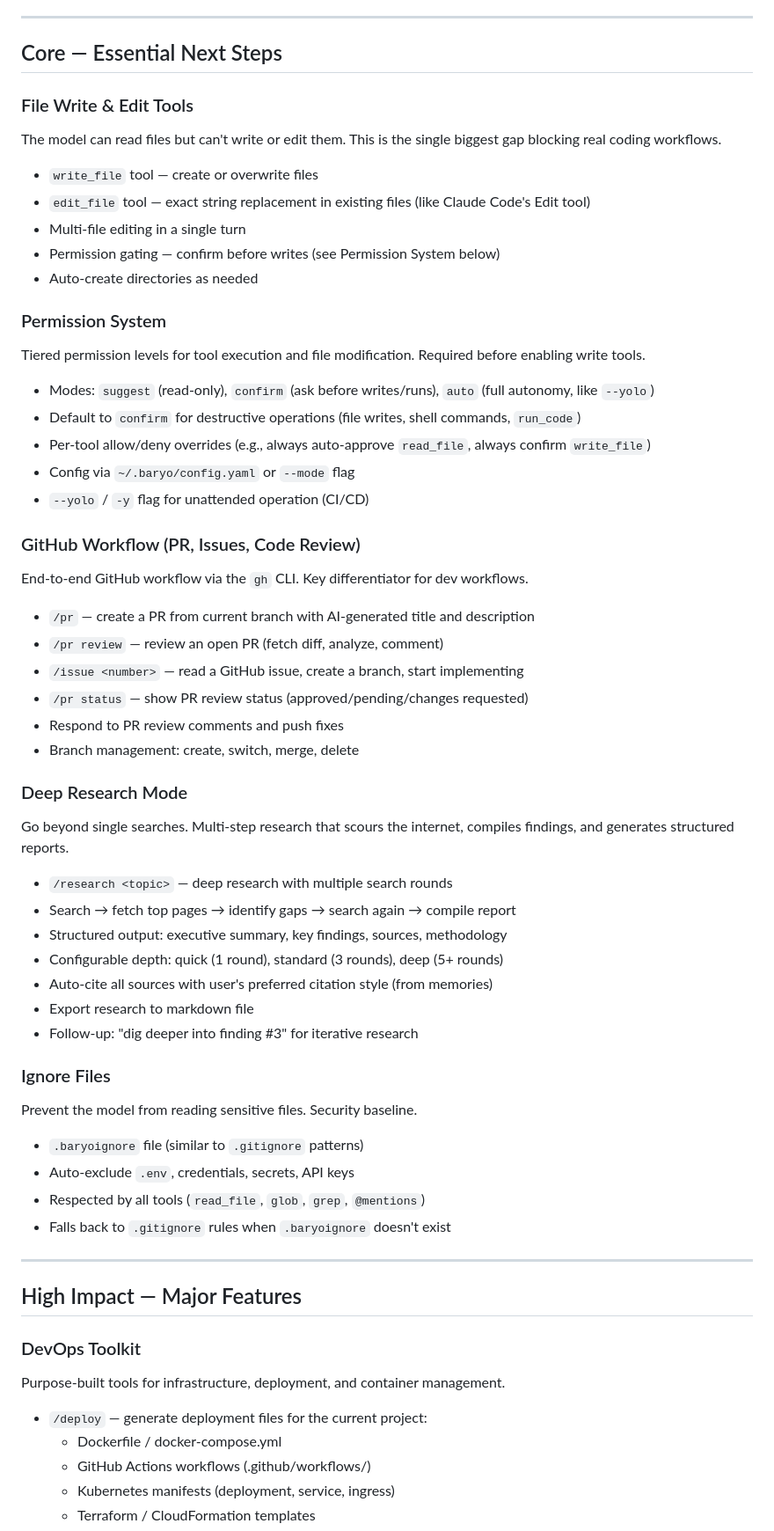
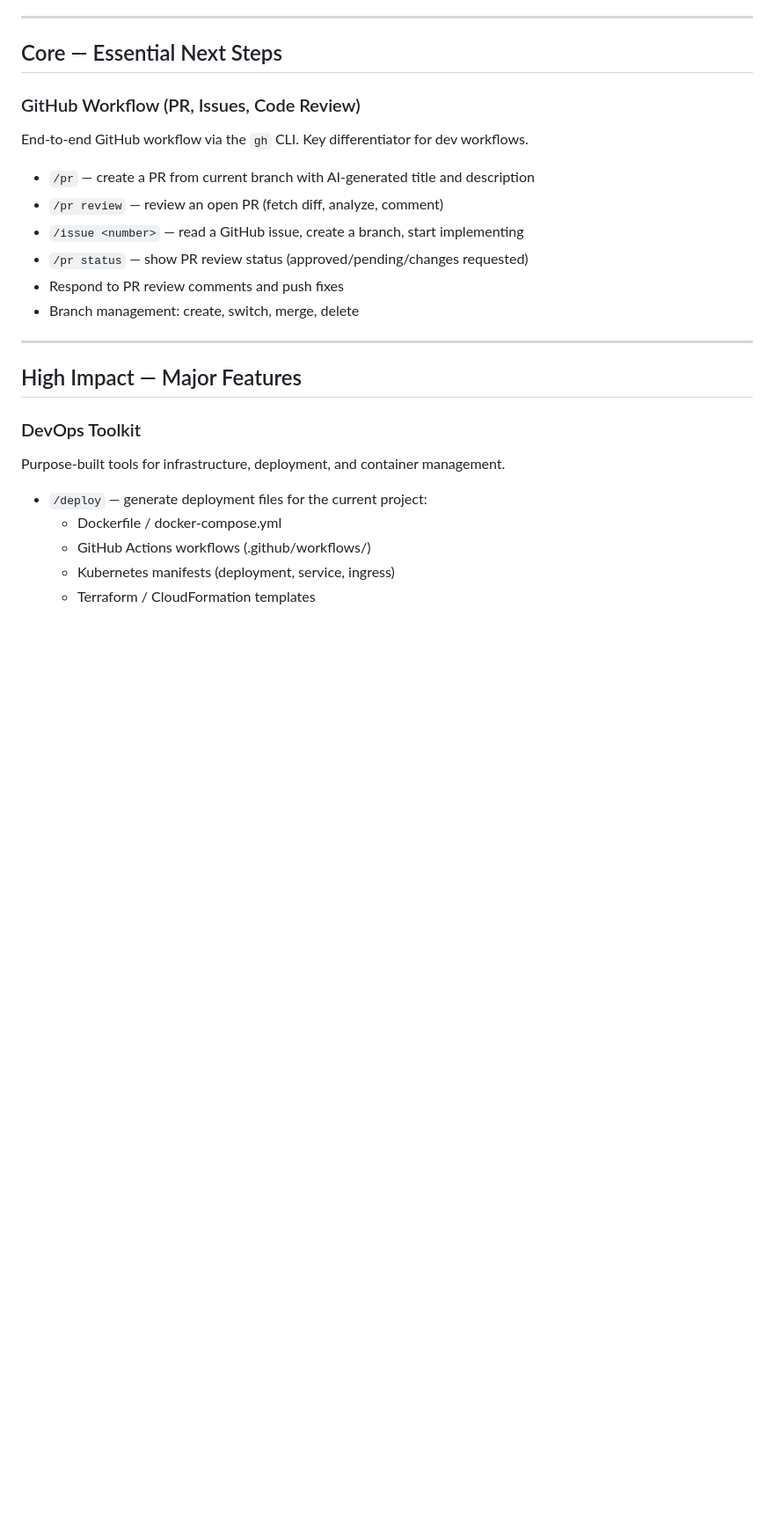
Before and after one commit to BaryoDev/Baryo.CLI, a Markdown page: ROADMAP.md, the part around one of its changes. Shown at 88% size. GitHub-like rendering; blank space fills up the shorter version.

```diff
--- a/ROADMAP.md
+++ b/ROADMAP.md
@@ -5,24 +5,6 @@ Baryo's three pillars: **Software Development**, **DevOps**, and **Research**. E
 ---
 
 ## Core — Essential Next Steps
-
-### File Write & Edit Tools
-The model can read files but can't write or edit them. This is the single biggest gap blocking real coding workflows.
-
-- `write_file` tool — create or overwrite files
-- `edit_file` tool — exact string replacement in existing files (like Claude Code's Edit tool)
-- Multi-file editing in a single turn
-- Permission gating — confirm before writes (see Permission System below)
-- Auto-create directories as needed
-
-### Permission System
-Tiered permission levels for tool execution and file modification. Required before enabling write tools.
-
-- Modes: `suggest` (read-only), `confirm` (ask before writes/runs), `auto` (full autonomy, like `--yolo`)
-- Default to `confirm` for destructive operations (file writes, shell commands, `run_code`)
-- Per-tool allow/deny overrides (e.g., always auto-approve `read_file`, always confirm `write_file`)
-- Config via `~/.baryo/config.yaml` or `--mode` flag
-- `--yolo` / `-y` flag for unattended operation (CI/CD)
 
 ### GitHub Workflow (PR, Issues, Code Review)
 End-to-end GitHub workflow via the `gh` CLI. Key differentiator for dev workflows.
@@ -33,25 +15,6 @@ End-to-end GitHub workflow via the `gh` CLI. Key differentiator for dev workflow
 - `/pr status` — show PR review status (approved/pending/changes requested)
 - Respond to PR review comments and push fixes
 - Branch management: create, switch, merge, delete
-
-### Deep Research Mode
-Go beyond single searches. Multi-step research that scours the internet, compiles findings, and generates structured reports.
-
-- `/research <topic>` — deep research with multiple search rounds
-- Search → fetch top pages → identify gaps → search again → compile report
-- Structured output: executive summary, key findings, sources, methodology
-- Configurable depth: quick (1 round), standard (3 rounds), deep (5+ rounds)
-- Auto-cite all sources with user's preferred citation style (from memories)
-- Export research to markdown file
-- Follow-up: "dig deeper into finding #3" for iterative research
-
-### Ignore Files
-Prevent the model from reading sensitive files. Security baseline.
-
-- `.baryoignore` file (similar to `.gitignore` patterns)
-- Auto-exclude `.env`, credentials, secrets, API keys
-- Respected by all tools (`read_file`, `glob`, `grep`, `@mentions`)
-- Falls back to `.gitignore` rules when `.baryoignore` doesn't exist
 
 ---
 
```
Also changed, not shown: other parts of ROADMAP.md (+31 -1 lines).
